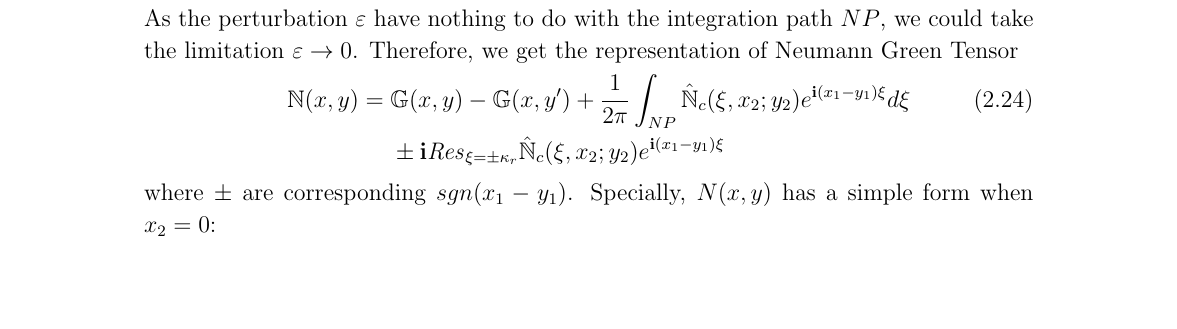
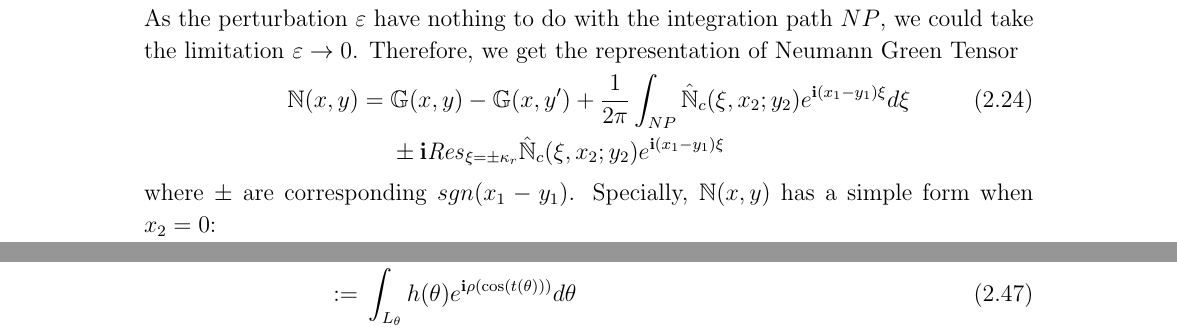
Before and after one commit to zhoushiqi47/my-paper, a LaTeX paper (RTM_half_elastic_v3.tex): part of page 6 of 37 before the commit and two parts of pages 6 and 9 of 37 after it, the two joined at a grey line, cut so that both start at the same text, the shorter picture padded with empty space. Compiled offline with pdfLaTeX.

Commit message:
little bug h(\theta)

```diff
--- a/RTM_half_elastic_v3.tex
+++ b/RTM_half_elastic_v3.tex
@@ -349,7 +349,7 @@ As the perturbation $\ep$ have nothing to do with the integration path $NP$, we
 && \pm \i  {\mathit{Res}}_{\xi=\pm\kappa_r}  \hat \N_c(\xi,x_2;y_2) e^{\i(x_1-y_1)\xi}
 \ee
 where $\pm$ are corresponding $sgn(x_1-y_1)$.
-Specially, $N(x,y)$ has a simple form when $x_2=0$:
+Specially, $\N(x,y)$ has a simple form when $x_2=0$:
 \be \label{Ngreen}
 \hspace{-2cm}
 \N(x,y)&=&\frac{1}{2\pi}\int_{NP}\hat \N(\xi,0;y_2) e^{\i(x_1-y_1)\xi}d\xi
@@ -527,6 +527,8 @@ We only analysis the integral on $\chi_{1}=(t_1-\sigma,t_1+\sigma)\cap[-\pi/2,\p
 \be
 H_{\chi_1}&=&\int_{t_1-\sigma}^{t_1+\sigma}\frac{g(t,\phi)}{(\kappa^2-\sin^2(t+\phi))^{1/2}} e^{\i\rho\cos t}\\
 &=&\int_{L_\theta}\frac{g(t(\theta),\phi)}{(1-\kappa^2\sin^2\theta)^{1/2}}e^{\i
+	\rho(\cos(t(\theta)))} d\theta  \\
+&:=&\int_{L_\theta}h(\theta)e^{\i
 	\rho(\cos(t(\theta)))} d\theta
 \ee
 Observe that $h(\theta)$ and $\pa h/\pa\theta$ are integrable on the path $L_\theta$ by (\ref{convention_1}). A simple computation show that
```
Also changed, not shown: RTM_half_elastic_v3.pdf, 2 other files.
